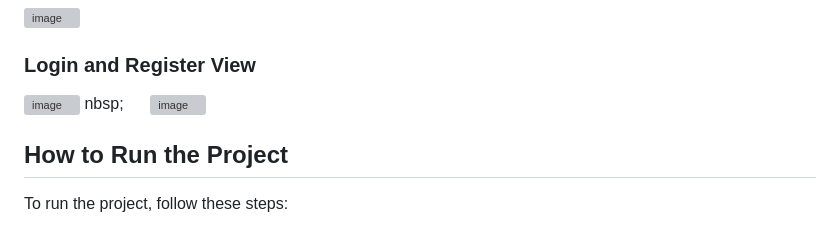
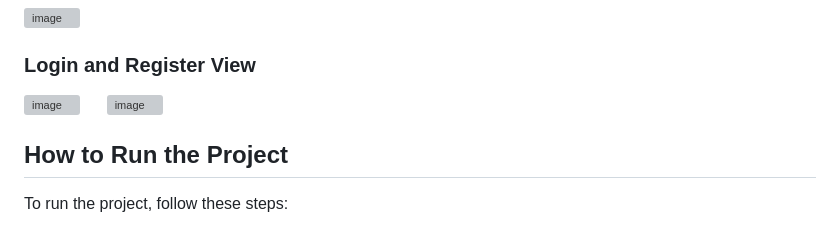
Before and after one commit to EGhost98/Chibi_URL, a Markdown page: README.md, the part around the change. Rendered like a GitHub page; grey boxes are pictures that could not be loaded.

```diff
--- a/README.md
+++ b/README.md
@@ -13,7 +13,7 @@ Chibi URL is a user-friendly and efficient URL Shortener service that simplifies
 
 ### Login and Register View
 ![image](https://github.com/EGhost98/Chibi_URL/assets/76267623/eeb71e90-96b7-4e8e-960a-6da7ba83b7e7)
-nbsp;&nbsp;&nbsp;&nbsp;&nbsp;&nbsp;
+&nbsp;&nbsp;&nbsp;&nbsp;
 ![image](https://github.com/EGhost98/Chibi_URL/assets/76267623/03e4977a-5691-40c1-8376-dd35f883df09)
 
 ## How to Run the Project
```
